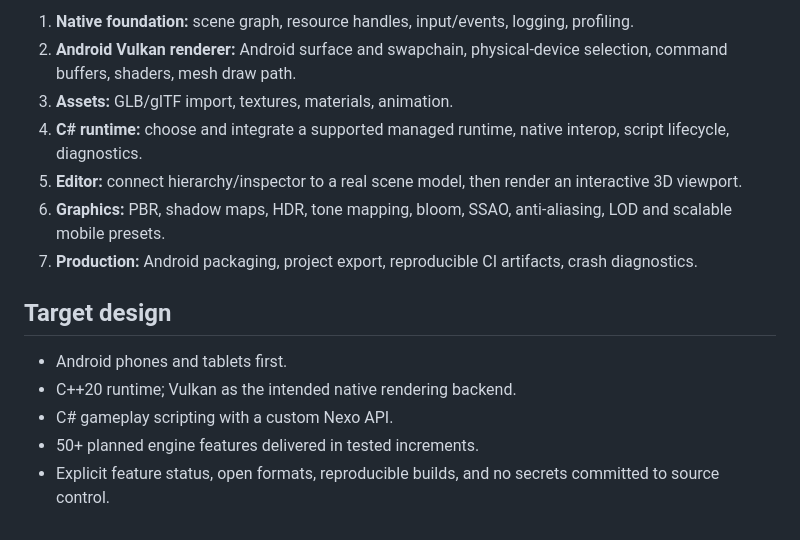
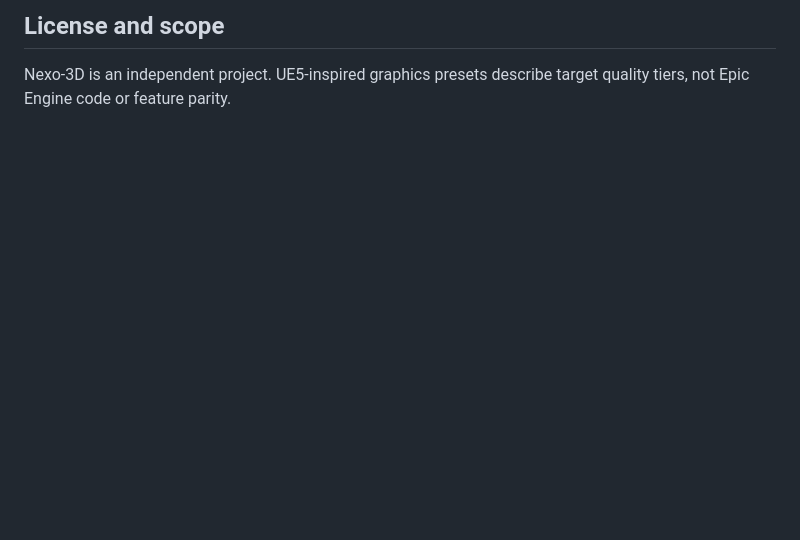
Before and after one commit to milydily71-cell/Nexo-3D, a Markdown page: README.md, the part around one of its changes. Drawn GitHub-style; blank space fills up the shorter version.

```diff
--- a/README.md
+++ b/README.md
@@ -57,16 +59,3 @@ cmake --build build-android --parallel 2
 
-1. **Native foundation:** scene graph, resource handles, input/events, logging, profiling.
-2. **Android Vulkan renderer:** Android surface and swapchain, physical-device selection, command buffers, shaders, mesh draw path.
-3. **Assets:** GLB/glTF import, textures, materials, animation.
-4. **C# runtime:** choose and integrate a supported managed runtime, native interop, script lifecycle, diagnostics.
-5. **Editor:** connect hierarchy/inspector to a real scene model, then render an interactive 3D viewport.
-6. **Graphics:** PBR, shadow maps, HDR, tone mapping, bloom, SSAO, anti-aliasing, LOD and scalable mobile presets.
-7. **Production:** Android packaging, project export, reproducible CI artifacts, crash diagnostics.
-
-## Target design
-
-- Android phones and tablets first.
-- C++20 runtime; Vulkan as the intended native rendering backend.
-- C# gameplay scripting with a custom Nexo API.
-- 50+ planned engine features delivered in tested increments.
-- Explicit feature status, open formats, reproducible builds, and no secrets committed to source control.
+## License and scope
+Nexo-3D is an independent project. UE5-inspired graphics presets describe target quality tiers, not Epic Engine code or feature parity.
```
Also changed, not shown: other parts of README.md (+30 -28 lines).
